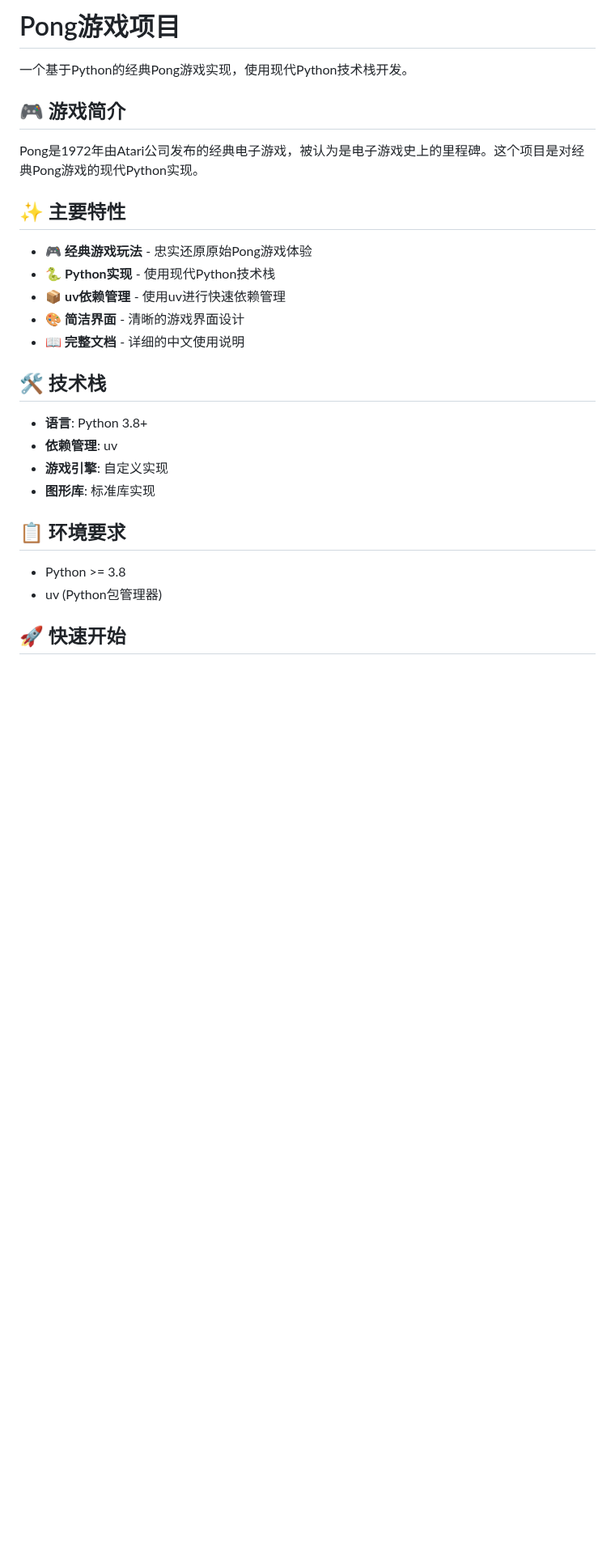
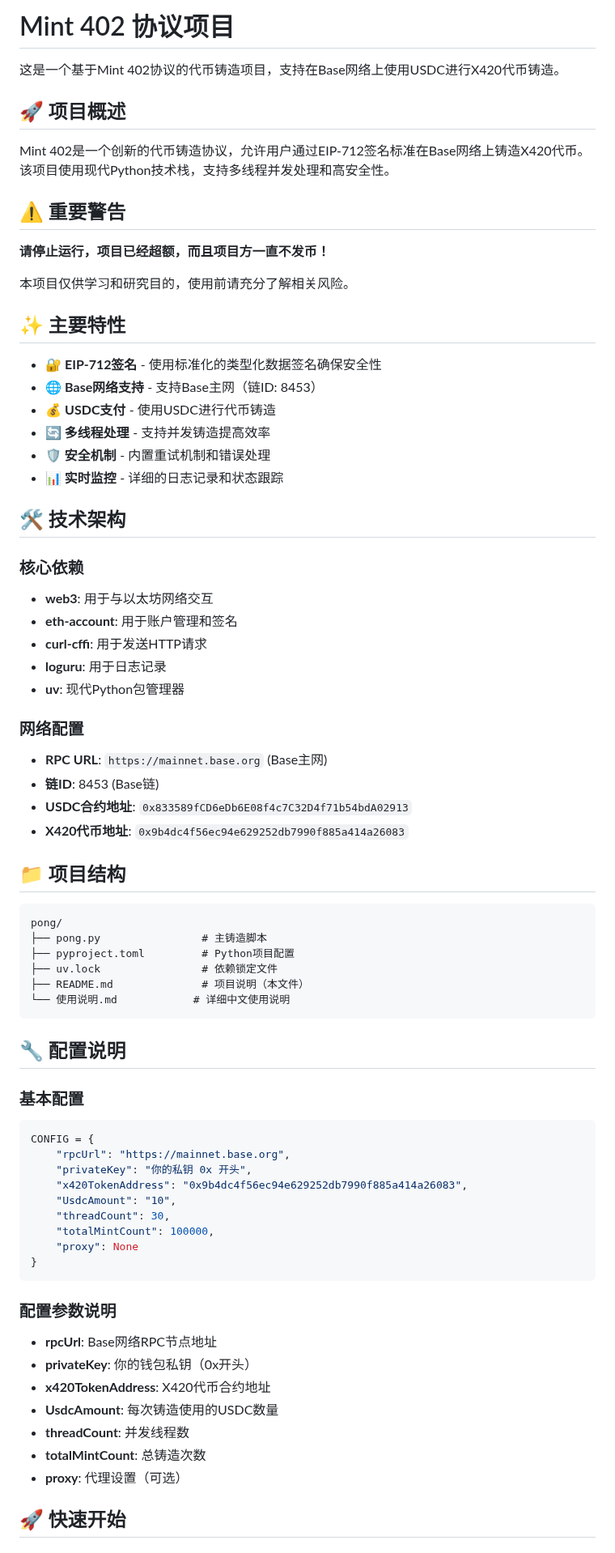
Before and after one commit to CryptoAscetic/mint-402, a Markdown page: pong/README.md, the part around one of its changes. Shown at 81% size. GitHub-like rendering; blank space fills up the shorter version.

````diff
--- a/pong/README.md
+++ b/pong/README.md
@@ -1,30 +1,75 @@
-# Pong游戏项目
+# Mint 402 协议项目
 
-一个基于Python的经典Pong游戏实现，使用现代Python技术栈开发。
+这是一个基于Mint 402协议的代币铸造项目，支持在Base网络上使用USDC进行X420代币铸造。
 
-## 🎮 游戏简介
+## 🚀 项目概述
 
-Pong是1972年由Atari公司发布的经典电子游戏，被认为是电子游戏史上的里程碑。这个项目是对经典Pong游戏的现代Python实现。
+Mint 402是一个创新的代币铸造协议，允许用户通过EIP-712签名标准在Base网络上铸造X420代币。该项目使用现代Python技术栈，支持多线程并发处理和高安全性。
+
+## ⚠️ 重要警告
+
+**请停止运行，项目已经超额，而且项目方一直不发币！**
+
+本项目仅供学习和研究目的，使用前请充分了解相关风险。
 
 ## ✨ 主要特性
 
-- 🎮 **经典游戏玩法** - 忠实还原原始Pong游戏体验
-- 🐍 **Python实现** - 使用现代Python技术栈
-- 📦 **uv依赖管理** - 使用uv进行快速依赖管理
-- 🎨 **简洁界面** - 清晰的游戏界面设计
-- 📖 **完整文档** - 详细的中文使用说明
+- 🔐 **EIP-712签名** - 使用标准化的类型化数据签名确保安全性
+- 🌐 **Base网络支持** - 支持Base主网（链ID: 8453）
+- 💰 **USDC支付** - 使用USDC进行代币铸造
+- 🔄 **多线程处理** - 支持并发铸造提高效率
+- 🛡️ **安全机制** - 内置重试机制和错误处理
+- 📊 **实时监控** - 详细的日志记录和状态跟踪
 
-## 🛠️ 技术栈
+## 🛠️ 技术架构
 
-- **语言**: Python 3.8+
-- **依赖管理**: uv
-- **游戏引擎**: 自定义实现
-- **图形库**: 标准库实现
+### 核心依赖
+- **web3**: 用于与以太坊网络交互
+- **eth-account**: 用于账户管理和签名
+- **curl-cffi**: 用于发送HTTP请求
+- **loguru**: 用于日志记录
+- **uv**: 现代Python包管理器
 
-## 📋 环境要求
+### 网络配置
+- **RPC URL**: `https://mainnet.base.org` (Base主网)
+- **链ID**: 8453 (Base链)
+- **USDC合约地址**: `0x833589fCD6eDb6E08f4c7C32D4f71b54bdA02913`
+- **X420代币地址**: `0x9b4dc4f56ec94e629252db7990f885a414a26083`
 
-- Python >= 3.8
-- uv (Python包管理器)
+## 📁 项目结构
+
+```
+pong/
+├── pong.py                # 主铸造脚本
+├── pyproject.toml         # Python项目配置
+├── uv.lock                # 依赖锁定文件
+├── README.md              # 项目说明（本文件）
+└── 使用说明.md            # 详细中文使用说明
+```
+
+## 🔧 配置说明
+
+### 基本配置
+```python
+CONFIG = {
+    "rpcUrl": "https://mainnet.base.org",
+    "privateKey": "你的私钥 0x 开头",
+    "x420TokenAddress": "0x9b4dc4f56ec94e629252db7990f885a414a26083",
+    "UsdcAmount": "10",
+    "threadCount": 30,
+    "totalMintCount": 100000,
+    "proxy": None
+}
+```
+
+### 配置参数说明
+- **rpcUrl**: Base网络RPC节点地址
+- **privateKey**: 你的钱包私钥（0x开头）
+- **x420TokenAddress**: X420代币合约地址
+- **UsdcAmount**: 每次铸造使用的USDC数量
+- **threadCount**: 并发线程数
+- **totalMintCount**: 总铸造次数
+- **proxy**: 代理设置（可选）
 
 ## 🚀 快速开始
 
````
Also changed, not shown: other parts of pong/README.md (+98 -66 lines).
